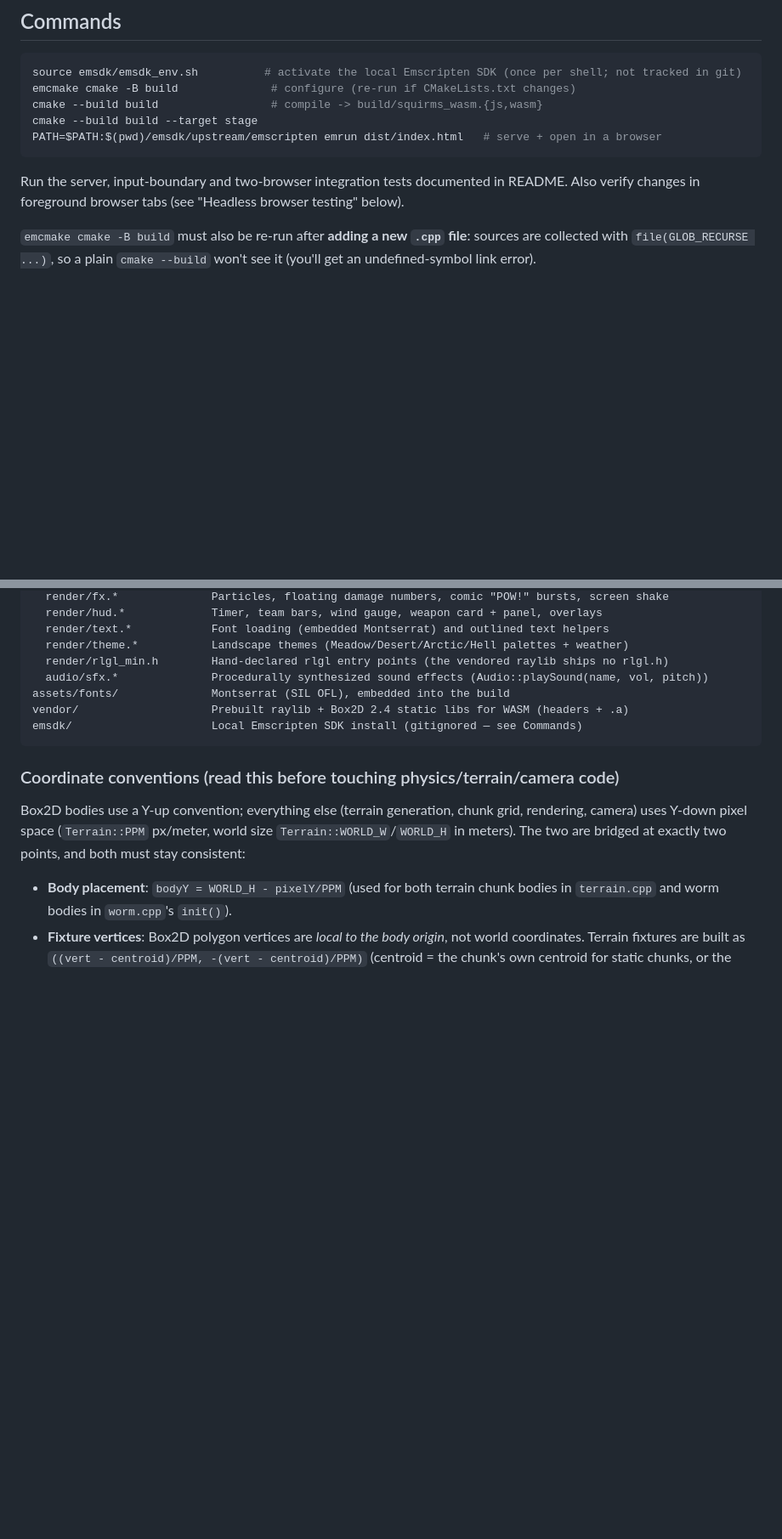
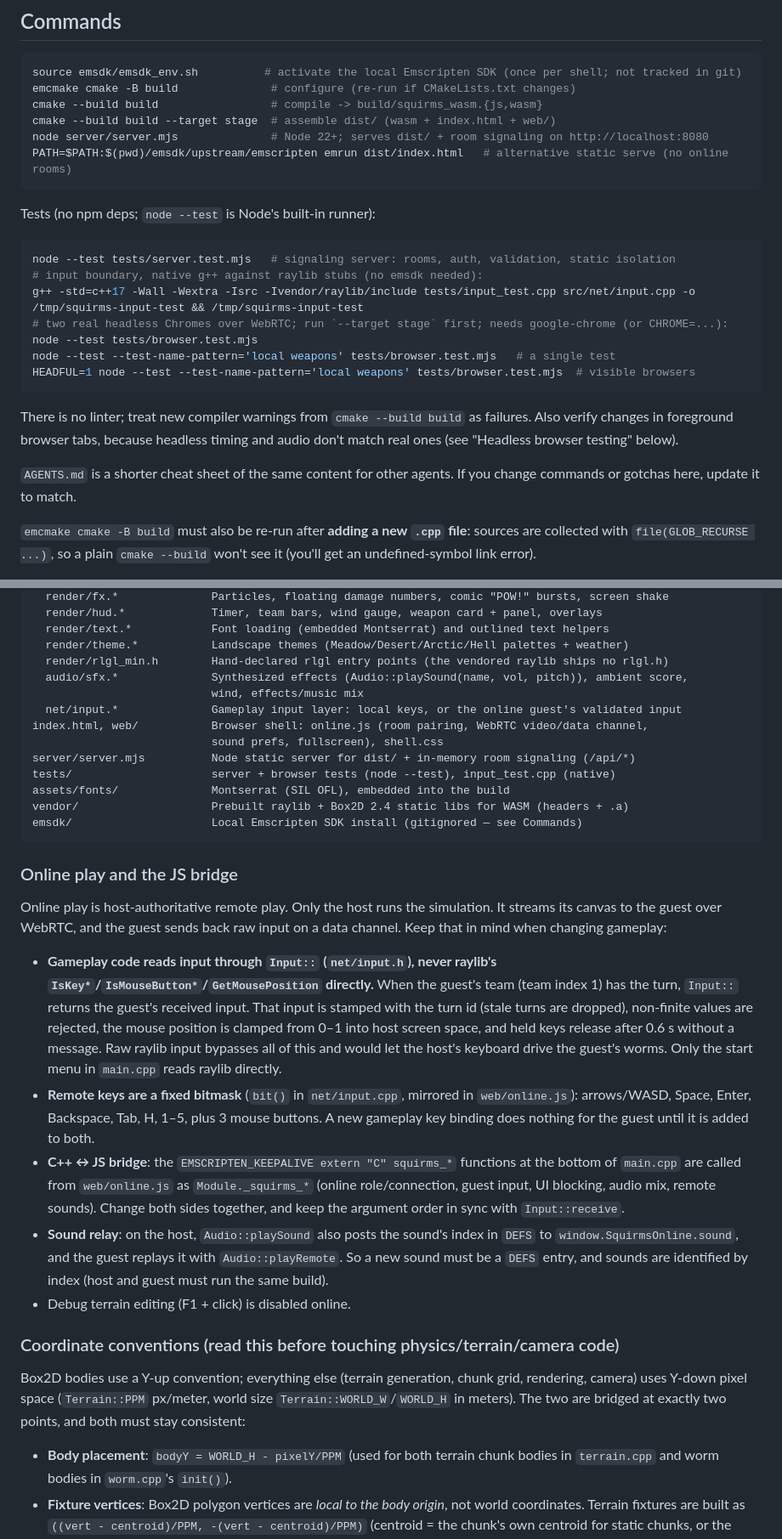
Before and after one commit to sjvrensburg/squirms, a Markdown page: CLAUDE.md, 2 parts joined by grey strips. Shown at 85% size. GitHub-like rendering; blank space fills up the shorter version.

Commit message:
Document tests, online input layer and JS bridge in CLAUDE.md
Add explicit test commands, the missing net/web/server/tests entries in the
architecture tree, fix the stale support/generate descriptions, and describe
the Input:: layer, remote key bitmask, squirms_* bridge and sound relay.

Co-Authored-By: Claude Opus 5.5 <noreply@anthropic.com>

````diff
--- a/CLAUDE.md
+++ b/CLAUDE.md
@@ -14,11 +14,26 @@ There are no image or sound assets: sprites are drawn procedurally (`render/spri
 source emsdk/emsdk_env.sh          # activate the local Emscripten SDK (once per shell; not tracked in git)
 emcmake cmake -B build              # configure (re-run if CMakeLists.txt changes)
 cmake --build build                 # compile -> build/squirms_wasm.{js,wasm}
-cmake --build build --target stage
-PATH=$PATH:$(pwd)/emsdk/upstream/emscripten emrun dist/index.html   # serve + open in a browser
+cmake --build build --target stage  # assemble dist/ (wasm + index.html + web/)
+node server/server.mjs              # Node 22+; serves dist/ + room signaling on http://localhost:8080
+PATH=$PATH:$(pwd)/emsdk/upstream/emscripten emrun dist/index.html   # alternative static serve (no online rooms)
 ```
 
-Run the server, input-boundary and two-browser integration tests documented in README. Also verify changes in foreground browser tabs (see "Headless browser testing" below).
+Tests (no npm deps; `node --test` is Node's built-in runner):
+
+```bash
+node --test tests/server.test.mjs   # signaling server: rooms, auth, validation, static isolation
+# input boundary, native g++ against raylib stubs (no emsdk needed):
+g++ -std=c++17 -Wall -Wextra -Isrc -Ivendor/raylib/include tests/input_test.cpp src/net/input.cpp -o /tmp/squirms-input-test && /tmp/squirms-input-test
+# two real headless Chromes over WebRTC; run `--target stage` first; needs google-chrome (or CHROME=...):
+node --test tests/browser.test.mjs
+node --test --test-name-pattern='local weapons' tests/browser.test.mjs   # a single test
+HEADFUL=1 node --test --test-name-pattern='local weapons' tests/browser.test.mjs  # visible browsers
+```
+
+There is no linter; treat new compiler warnings from `cmake --build build` as failures. Also verify changes in foreground browser tabs, because headless timing and audio don't match real ones (see "Headless browser testing" below).
+
+`AGENTS.md` is a shorter cheat sheet of the same content for other agents. If you change commands or gotchas here, update it to match.
 
 `emcmake cmake -B build` must also be re-run after **adding a new `.cpp` file**: sources are collected with `file(GLOB_RECURSE ...)`, so a plain `cmake --build` won't see it (you'll get an undefined-symbol link error).
 
@@ -63,11 +77,27 @@ src/
   render/text.*            Font loading (embedded Montserrat) and outlined text helpers
   render/theme.*           Landscape themes (Meadow/Desert/Arctic/Hell palettes + weather)
   render/rlgl_min.h        Hand-declared rlgl entry points (the vendored raylib ships no rlgl.h)
-  audio/sfx.*              Procedurally synthesized sound effects (Audio::playSound(name, vol, pitch))
+  audio/sfx.*              Synthesized effects (Audio::playSound(name, vol, pitch)), ambient score,
+                           wind, effects/music mix
+  net/input.*              Gameplay input layer: local keys, or the online guest's validated input
+index.html, web/           Browser shell: online.js (room pairing, WebRTC video/data channel,
+                           sound prefs, fullscreen), shell.css
+server/server.mjs          Node static server for dist/ + in-memory room signaling (/api/*)
+tests/                     server + browser tests (node --test), input_test.cpp (native)
 assets/fonts/              Montserrat (SIL OFL), embedded into the build
 vendor/                    Prebuilt raylib + Box2D 2.4 static libs for WASM (headers + .a)
 emsdk/                     Local Emscripten SDK install (gitignored — see Commands)
 ```
+
+### Online play and the JS bridge
+
+Online play is host-authoritative remote play. Only the host runs the simulation. It streams its canvas to the guest over WebRTC, and the guest sends back raw input on a data channel. Keep that in mind when changing gameplay:
+
+- **Gameplay code reads input through `Input::` (`net/input.h`), never raylib's `IsKey*`/`IsMouseButton*`/`GetMousePosition` directly.** When the guest's team (team index 1) has the turn, `Input::` returns the guest's received input. That input is stamped with the turn id (stale turns are dropped), non-finite values are rejected, the mouse position is clamped from 0–1 into host screen space, and held keys release after 0.6 s without a message. Raw raylib input bypasses all of this and would let the host's keyboard drive the guest's worms. Only the start menu in `main.cpp` reads raylib directly.
+- **Remote keys are a fixed bitmask** (`bit()` in `net/input.cpp`, mirrored in `web/online.js`): arrows/WASD, Space, Enter, Backspace, Tab, H, 1–5, plus 3 mouse buttons. A new gameplay key binding does nothing for the guest until it is added to both.
+- **C++ ↔ JS bridge**: the `EMSCRIPTEN_KEEPALIVE extern "C" squirms_*` functions at the bottom of `main.cpp` are called from `web/online.js` as `Module._squirms_*` (online role/connection, guest input, UI blocking, audio mix, remote sounds). Change both sides together, and keep the argument order in sync with `Input::receive`.
+- **Sound relay**: on the host, `Audio::playSound` also posts the sound's index in `DEFS` to `window.SquirmsOnline.sound`, and the guest replays it with `Audio::playRemote`. So a new sound must be a `DEFS` entry, and sounds are identified by index (host and guest must run the same build).
+- Debug terrain editing (F1 + click) is disabled online.
 
 ### Coordinate conventions (read this before touching physics/terrain/camera code)
 
````
Also changed, not shown: other parts of CLAUDE.md (+4 -5 lines).
